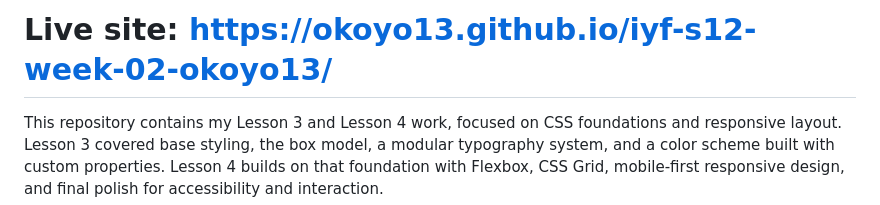
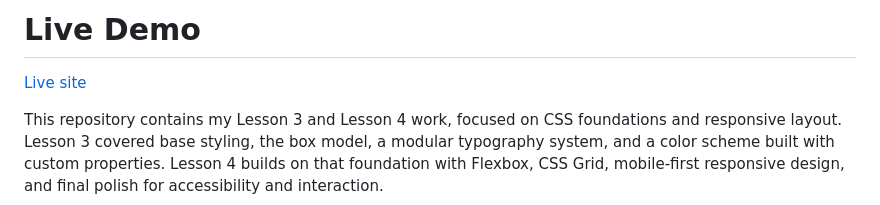
Before and after one commit to okoyo13/iyf-s12-week-02-okoyo13, a Markdown page: README.md, the part around the change. Rendered like a GitHub page.

Commit message:
Add live website link to README

```diff
--- a/README.md
+++ b/README.md
@@ -1,4 +1,5 @@
-# **Live site:** https://okoyo13.github.io/iyf-s12-week-02-okoyo13/
+# Live Demo
+[Live site](https://okoyo13.github.io/iyf-s12-week-02-okoyo13/)
 
 This repository contains my Lesson 3 and Lesson 4 work,
 focused on CSS foundations and responsive layout. Lesson 3 covered base
```
